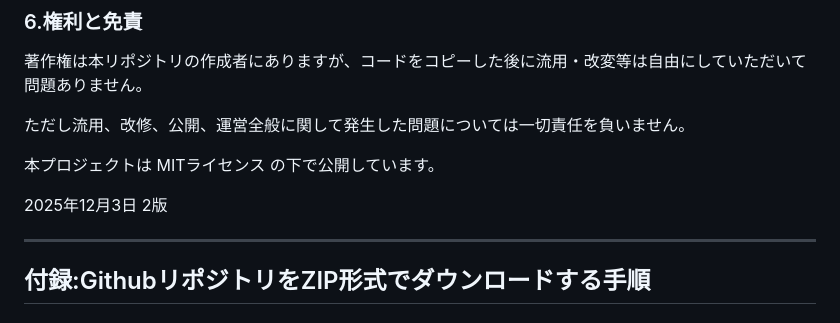
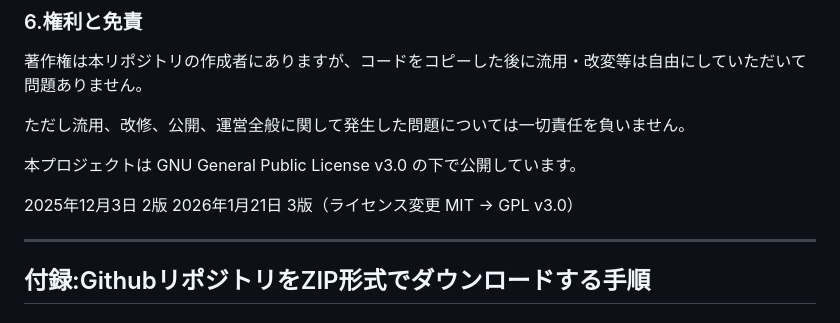
Before and after one commit to tonytani37/recruitment, a Markdown page: readme.md, the part around the change. Rendered like a GitHub page.

Commit message:
Change project license from MIT to GPL v3.0

```diff
--- a/readme.md
+++ b/readme.md
@@ -165,9 +165,10 @@ document.addEventListener('DOMContentLoaded', () => {
 
 ただし流用、改修、公開、運営全般に関して発生した問題については一切責任を負いません。
 
-本プロジェクトは MITライセンス の下で公開しています。
+本プロジェクトは GNU General Public License v3.0 の下で公開しています。
 
 2025年12月3日 2版
+2026年1月21日 3版（ライセンス変更 MIT -> GPL v3.0）
 
 ---
 
```
